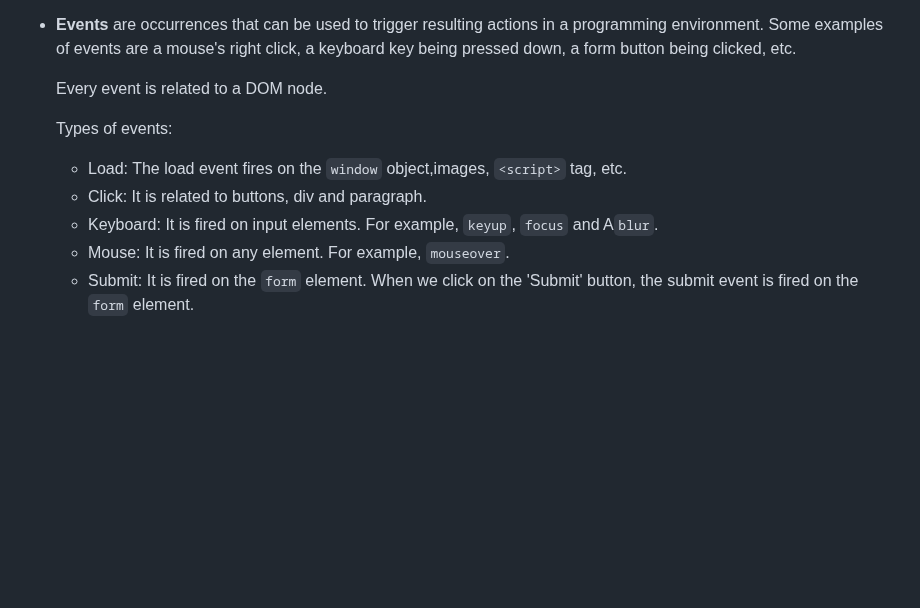
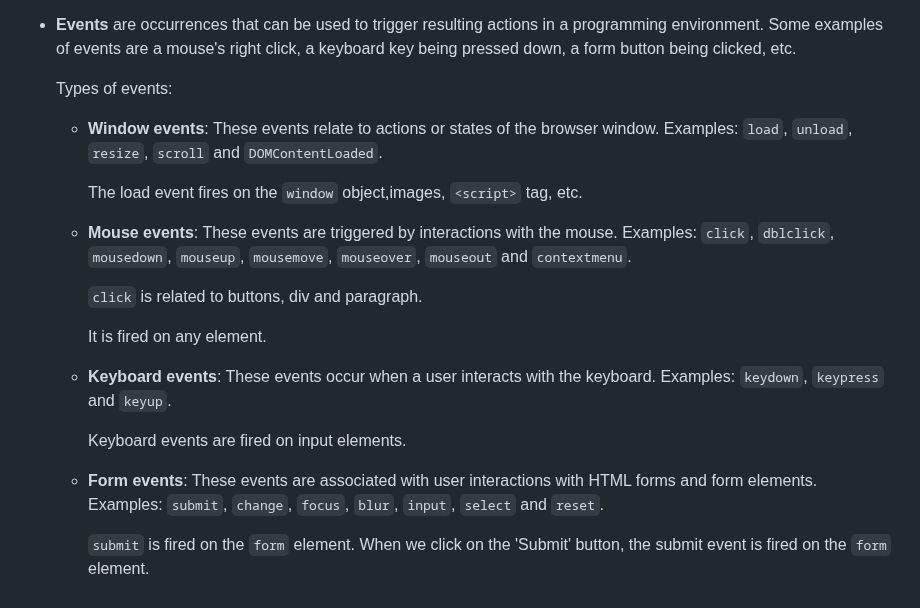
Before and after one commit to preetsanjam/Web_Development, a Markdown page: JavaScript/advanced-js/notes.md, the part around the change. GitHub-like rendering; blank space fills up the shorter version.

Commit message:
Added more example of types of events

```diff
--- a/JavaScript/advanced-js/notes.md
+++ b/JavaScript/advanced-js/notes.md
@@ -279,12 +279,21 @@
     - The `<button>` tag's `onclick` attribute acts as an event handler and contains the call to the function that needs to be triggered on the click of the button.
 - **Events** are occurrences that can be used to trigger resulting actions in a programming environment. Some examples of events are a mouse's right click, a keyboard key being pressed down, a form button being clicked, etc.
 
-    Every event is related to a DOM node.
+    Types of events:
+    - **Window events**: These events relate to actions or states of the browser window. Examples: `load`, `unload`, `resize`, `scroll` and `DOMContentLoaded`.
 
-    Types of events:
+        The load event fires on the `window` object,images, `<script>` tag, etc.
 
-    - Load: The load event fires on the `window` object,images, `<script>` tag, etc.
-    - Click: It is related to buttons, div and paragraph.
-    - Keyboard: It is fired on input elements. For example, `keyup`, `focus` and A`blur`.
-    - Mouse: It is fired on any element. For example, `mouseover`.
-    - Submit: It is fired on the `form` element. When we click on the 'Submit' button, the submit event is fired on the `form` element.
+    - **Mouse events**: These events are triggered by interactions with the mouse. Examples: `click`, `dblclick`, `mousedown`, `mouseup`, `mousemove`, `mouseover`, `mouseout` and `contextmenu`.
+
+        `click` is  related to buttons, div and paragraph.
+
+        It is fired on any element.
+
+    - **Keyboard events**: These events occur when a user interacts with the keyboard. Examples: `keydown`, `keypress` and `keyup`.
+
+        Keyboard events are fired on input elements.
+
+    - **Form events**: These events are associated with user interactions with HTML forms and form elements. Examples: `submit`, `change`, `focus`, `blur`, `input`, `select` and `reset`.
+
+        `submit` is fired on the `form` element. When we click on the 'Submit' button, the submit event is fired on the `form` element.
```
